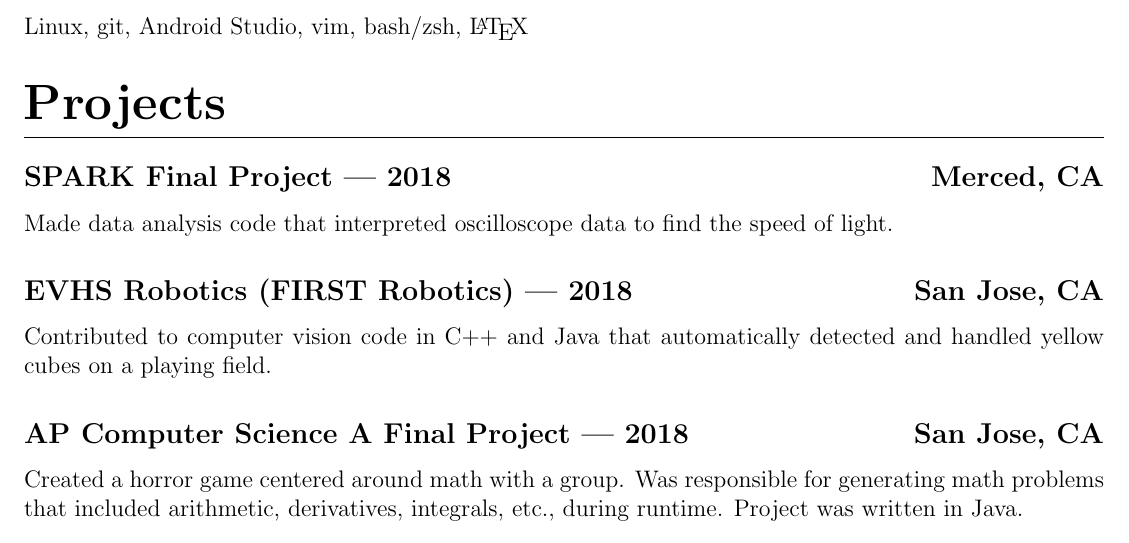
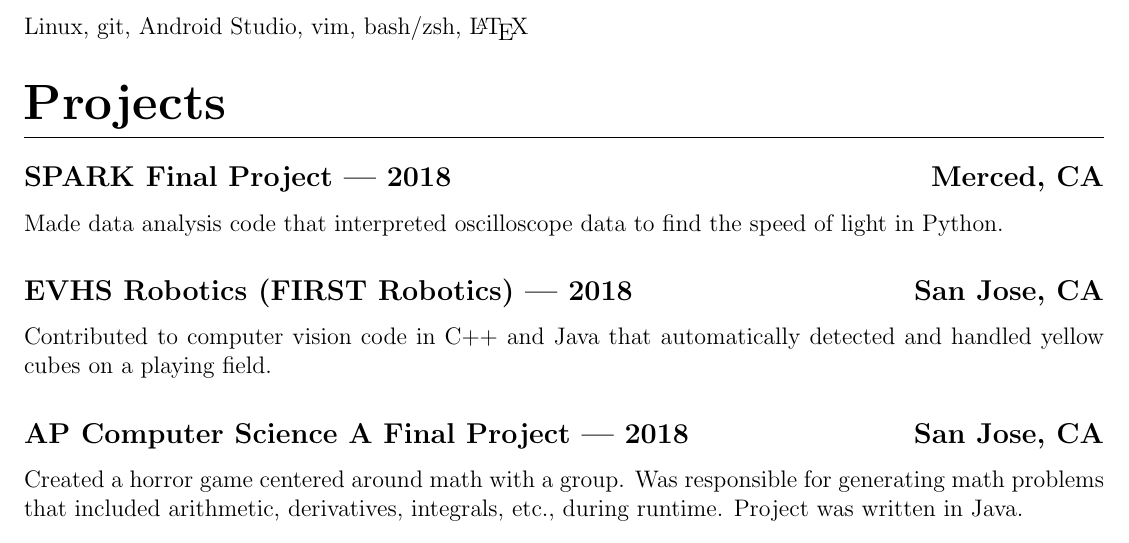
Before and after one commit to KevinPal/Resume-1, a LaTeX CV (Resume.tex): part of the page, cut so that both start at the same text. Compiled offline with pdfLaTeX.

Commit message:
Added "in python" for Spark final project

```diff
--- a/Resume.tex
+++ b/Resume.tex
@@ -39,7 +39,7 @@ University of California, Merced\null\hfill(2018 - \emph{Expected} May 2021)\\
 	Linux, git, Android Studio, vim, bash/zsh, {\LaTeX}
 \section{Projects}
 	\subsection{SPARK Final Project --- 2018 \null\hfill Merced, CA}
-	\par Made data analysis code that interpreted oscilloscope data to find the speed of light.
+	\par Made data analysis code that interpreted oscilloscope data to find the speed of light in Python.
 	\subsection{EVHS Robotics (FIRST Robotics) --- 2018 \null\hfill San Jose, CA}
 	\par Contributed to computer vision code in C++ and Java that automatically detected and handled yellow cubes on a playing field.
 	\subsection{AP Computer Science A Final Project --- 2018 \null\hfill San Jose, CA}
```
Also changed, not shown: Resume.jpg, Resume.pdf.
